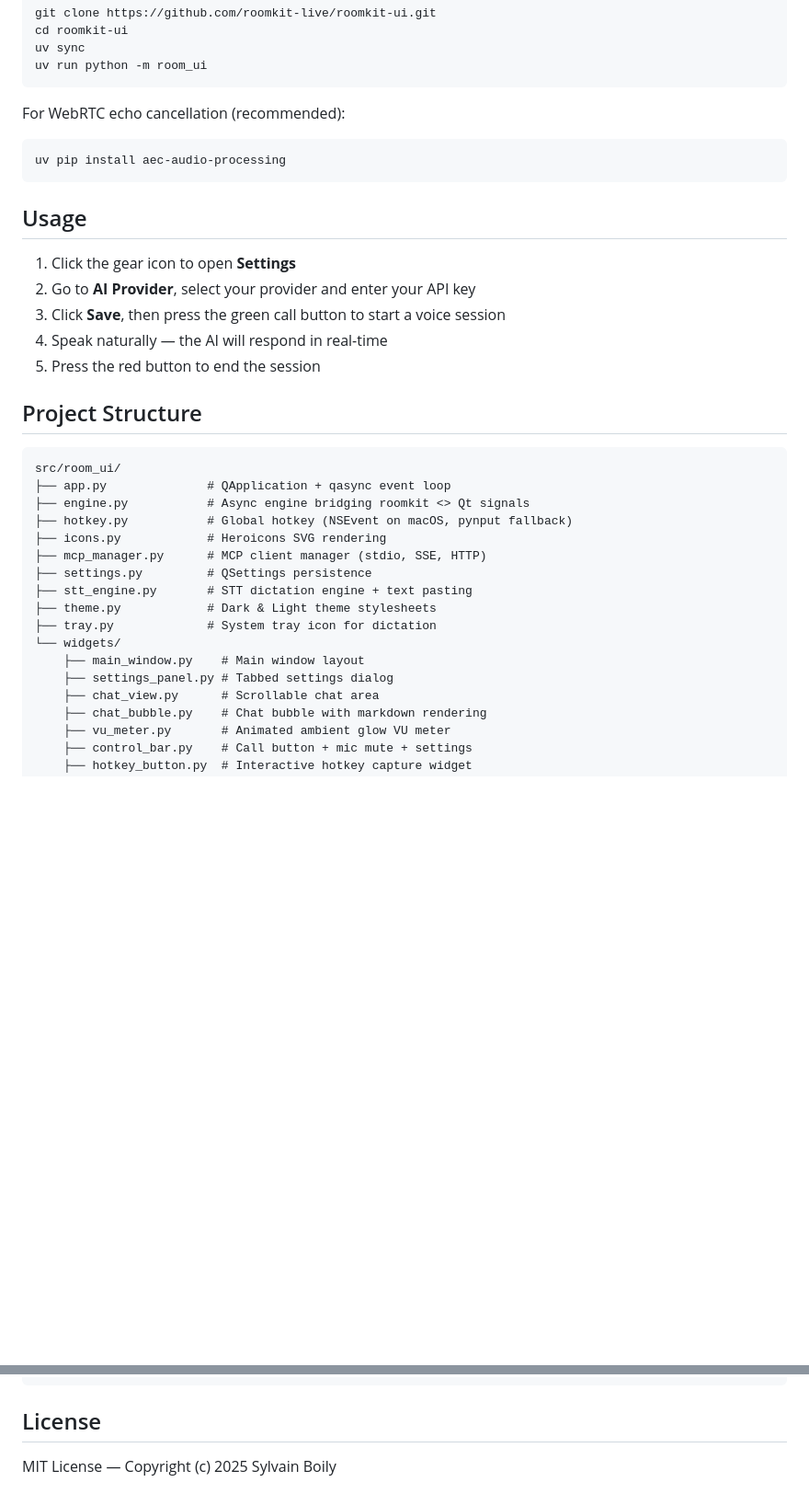
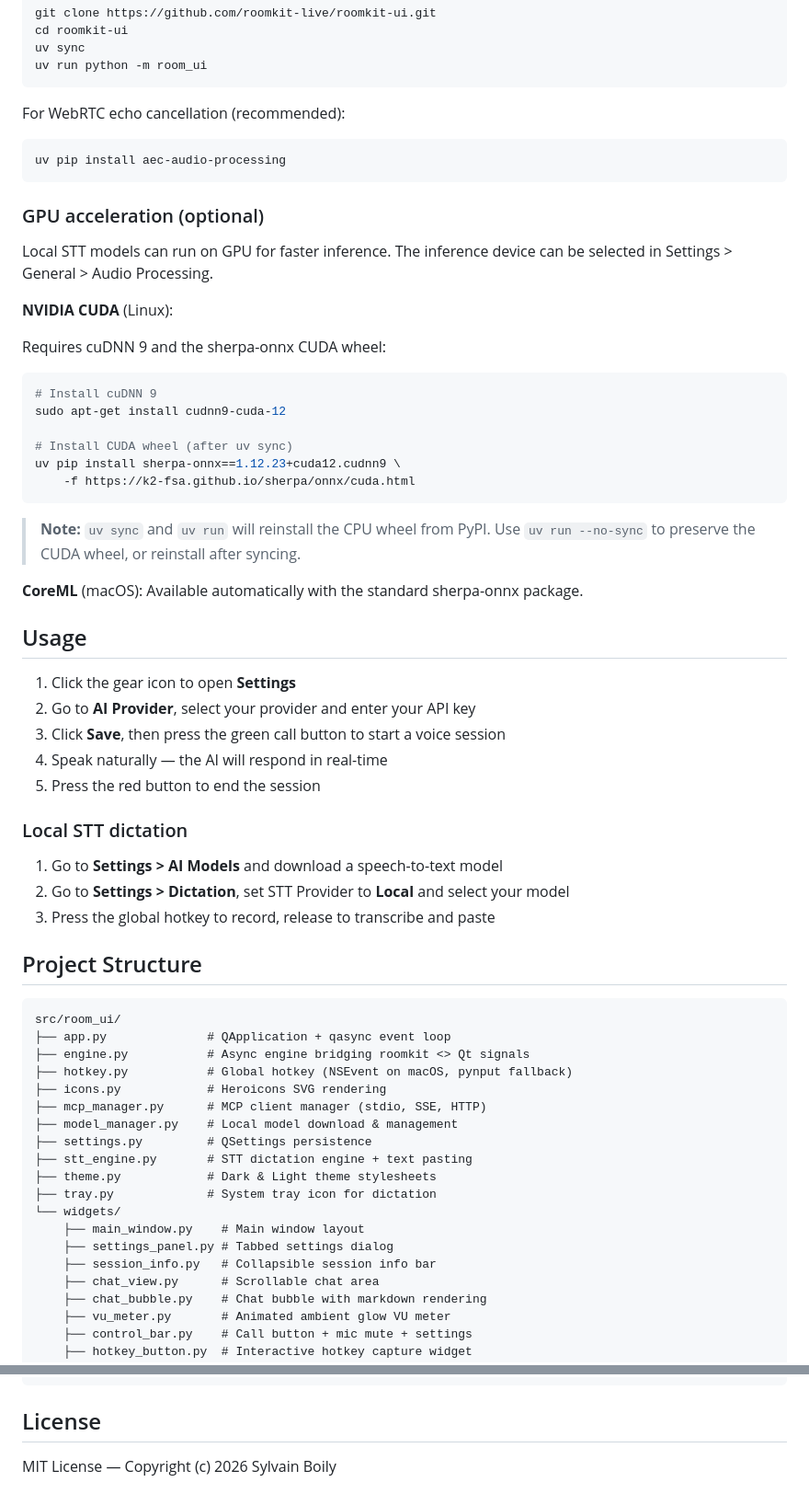
Before and after one commit to roomkit-live/roomkit-ui, a Markdown page: README.md, 2 parts joined by grey strips. Shown at 92% size. Drawn GitHub-style; blank space fills up the shorter version.

Commit message:
Update README with local STT, GPU acceleration, and fix copyright year
Co-Authored-By: Claude Opus 4.6 <noreply@anthropic.com>

````diff
--- a/README.md
+++ b/README.md
@@ -65,6 +68,27 @@ For WebRTC echo cancellation (recommended):
 uv pip install aec-audio-processing
 ```
 
+### GPU acceleration (optional)
+
+Local STT models can run on GPU for faster inference. The inference device can be selected in Settings > General > Audio Processing.
+
+**NVIDIA CUDA** (Linux):
+
+Requires cuDNN 9 and the sherpa-onnx CUDA wheel:
+
+```bash
+# Install cuDNN 9
+sudo apt-get install cudnn9-cuda-12
+
+# Install CUDA wheel (after uv sync)
+uv pip install sherpa-onnx==1.12.23+cuda12.cudnn9 \
+    -f https://k2-fsa.github.io/sherpa/onnx/cuda.html
+```
+
+> **Note:** `uv sync` and `uv run` will reinstall the CPU wheel from PyPI. Use `uv run --no-sync` to preserve the CUDA wheel, or reinstall after syncing.
+
+**CoreML** (macOS): Available automatically with the standard sherpa-onnx package.
+
 ## Usage
 
 1. Click the gear icon to open **Settings**
@@ -72,6 +96,12 @@ uv pip install aec-audio-processing
 3. Click **Save**, then press the green call button to start a voice session
 4. Speak naturally — the AI will respond in real-time
 5. Press the red button to end the session
+
+### Local STT dictation
+
+1. Go to **Settings > AI Models** and download a speech-to-text model
+2. Go to **Settings > Dictation**, set STT Provider to **Local** and select your model
+3. Press the global hotkey to record, release to transcribe and paste
 
 ## Project Structure
 
@@ -82,6 +112,7 @@ src/room_ui/
 ├── hotkey.py           # Global hotkey (NSEvent on macOS, pynput fallback)
 ├── icons.py            # Heroicons SVG rendering
 ├── mcp_manager.py      # MCP client manager (stdio, SSE, HTTP)
+├── model_manager.py    # Local model download & management
 ├── settings.py         # QSettings persistence
 ├── stt_engine.py       # STT dictation engine + text pasting
 ├── theme.py            # Dark & Light theme stylesheets
@@ -89,6 +120,7 @@ src/room_ui/
 └── widgets/
     ├── main_window.py    # Main window layout
     ├── settings_panel.py # Tabbed settings dialog
+    ├── session_info.py   # Collapsible session info bar
     ├── chat_view.py      # Scrollable chat area
     ├── chat_bubble.py    # Chat bubble with markdown rendering
     ├── vu_meter.py       # Animated ambient glow VU meter
@@ -113,4 +145,4 @@ pyinstaller --name "RoomKit UI" --windowed --icon=assets/icon.icns src/room_ui/_
 
 ## License
 
-MIT License — Copyright (c) 2025 Sylvain Boily
+MIT License — Copyright (c) 2026 Sylvain Boily
````
Also changed, not shown: other parts of README.md (+5 -2 lines).
